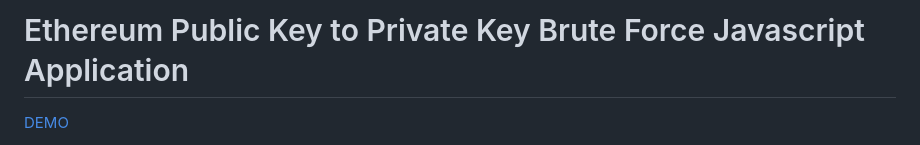
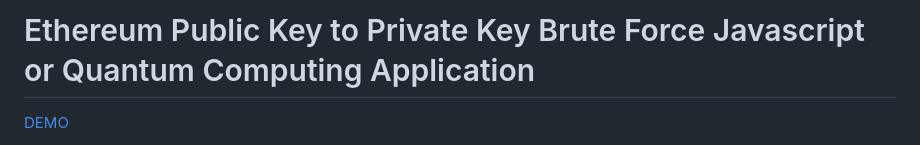
Before and after one commit to jadehamel/ETHPublicKeyBruteForce, a Markdown page: README.md, the part around the change. GitHub-like rendering.

Commit message:
Specify about quantum computer script

```diff
--- a/README.md
+++ b/README.md
@@ -1,4 +1,4 @@
-# Ethereum Public Key to Private Key Brute Force Javascript Application
+# Ethereum Public Key to Private Key Brute Force Javascript or Quantum Computing Application
 
 [DEMO](https://ethbruteforce.jadehamel.fr/)
 
```
